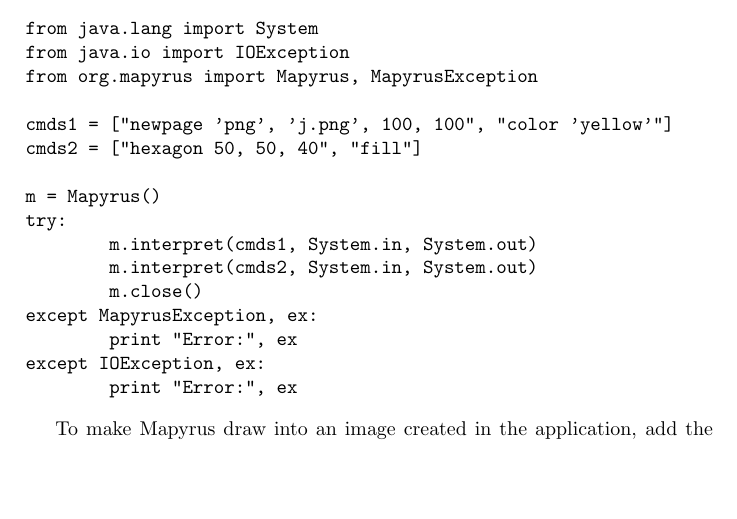
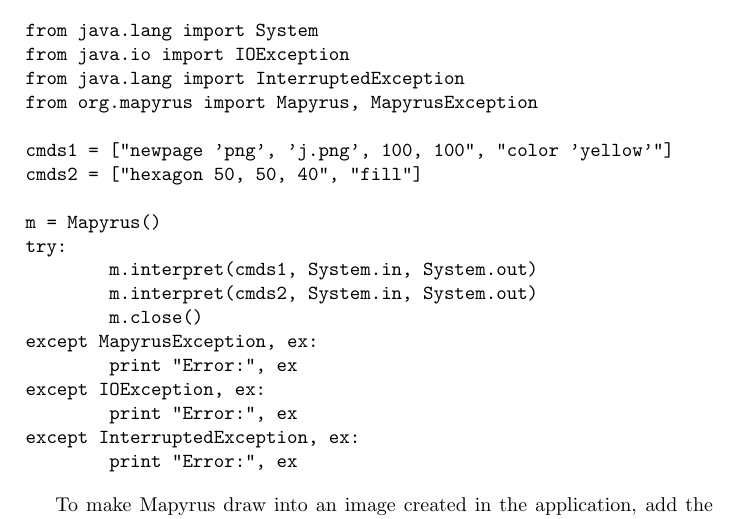
Before and after one commit to simoc/mapyrus, a LaTeX document (userdoc/mapyrus.tex, which reads userdoc/tutorial.tex): part of page 39 of 89, cut so that both start at the same text, the shorter picture padded with empty space. Compiled offline with pdfLaTeX.

Commit message:
Update Jython example to catch InterruptedException.

```diff
--- a/userdoc/tutorial.tex
+++ b/userdoc/tutorial.tex
@@ -2031,6 +2031,7 @@
 \begin{verbatim}
 from java.lang import System
 from java.io import IOException
+from java.lang import InterruptedException
 from org.mapyrus import Mapyrus, MapyrusException
 
 cmds1 = ["newpage 'png', 'j.png', 100, 100", "color 'yellow'"]
@@ -2044,6 +2045,8 @@
 except MapyrusException, ex:
         print "Error:", ex
 except IOException, ex:
+        print "Error:", ex
+except InterruptedException, ex:
         print "Error:", ex
 \end{verbatim}
 
```
